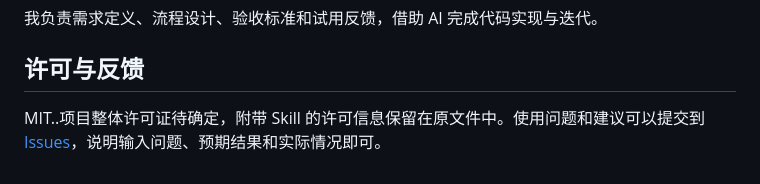
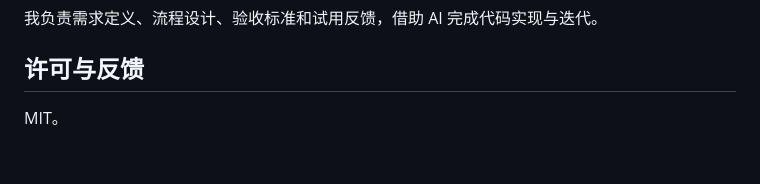
Before and after one commit to EversiusJade/guanzhao-research, a Markdown page: README.md, the part around the change. GitHub-like rendering.

Commit message:
Update README with project details and instructions

```diff
--- a/README.md
+++ b/README.md
@@ -61,4 +61,4 @@ TAVILY_API_KEY=
 
 ## 许可与反馈
 
-MIT..项目整体许可证待确定，附带 Skill 的许可信息保留在原文件中。使用问题和建议可以提交到 [Issues](https://github.com/EversiusJade/guanzhao-research/issues)，说明输入问题、预期结果和实际情况即可。
+MIT。
```
